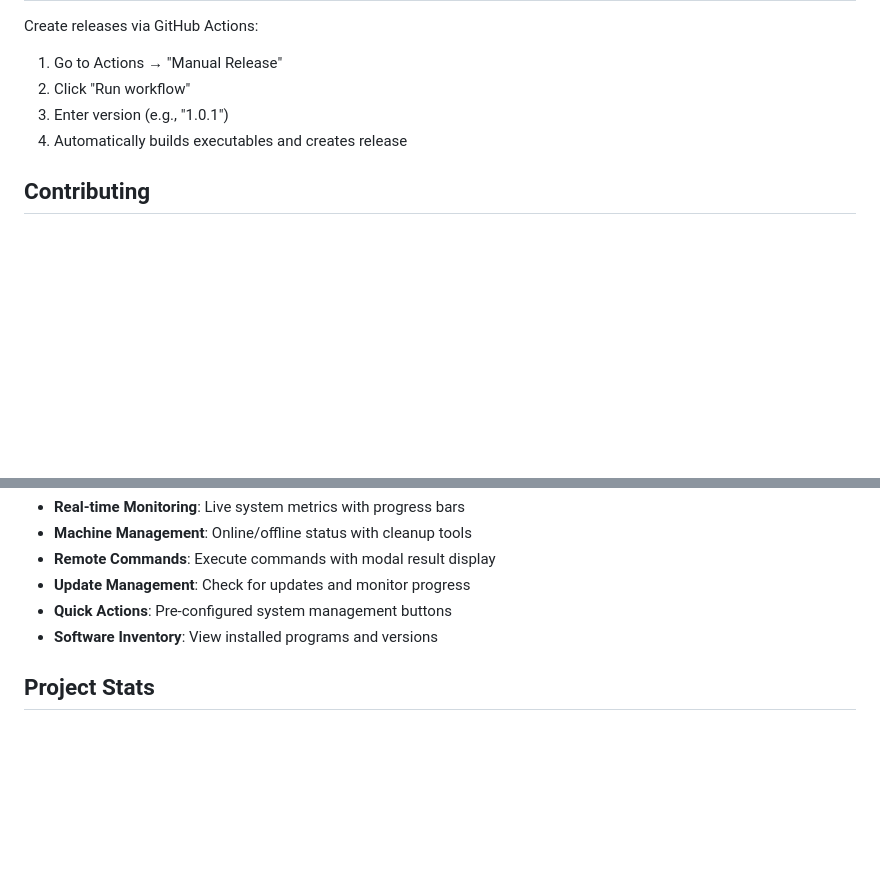
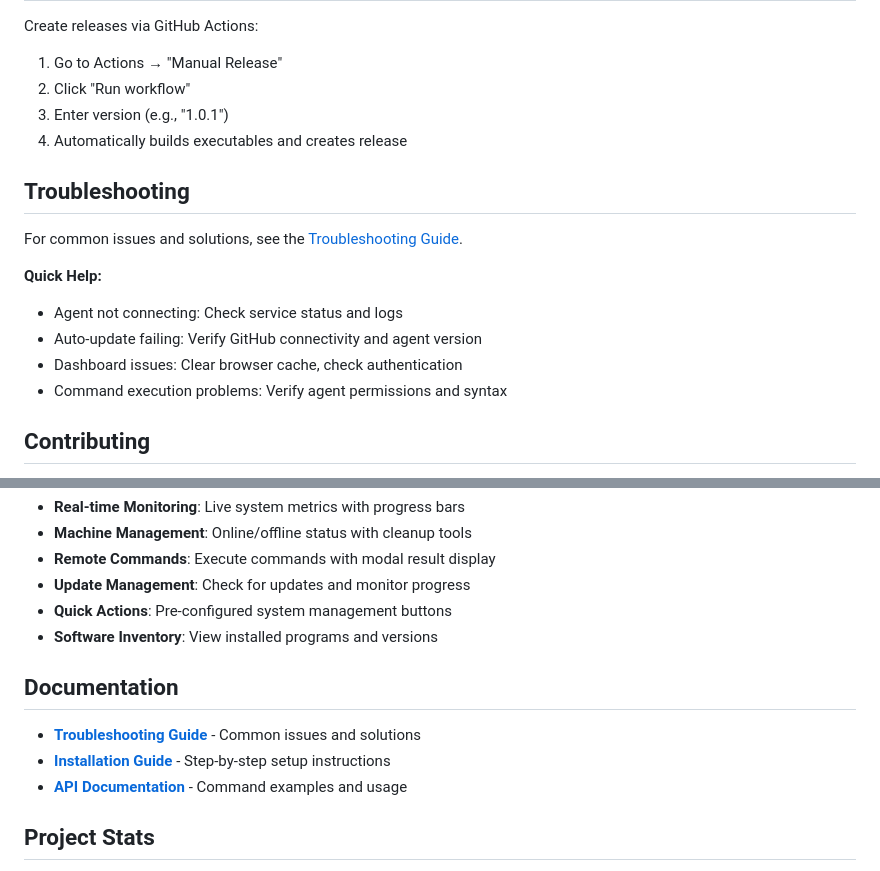
Before and after one commit to wslabn/nxtclone, a Markdown page: README.md, 2 parts joined by grey strips. Drawn GitHub-style; blank space fills up the shorter version.

Commit message:
Add comprehensive troubleshooting guide and update README

```diff
--- a/README.md
+++ b/README.md
@@ -163,6 +163,16 @@ Create releases via GitHub Actions:
 3. Enter version (e.g., "1.0.1")
 4. Automatically builds executables and creates release
 
+## Troubleshooting
+
+For common issues and solutions, see the [Troubleshooting Guide](TROUBLESHOOTING.md).
+
+**Quick Help:**
+- Agent not connecting: Check service status and logs
+- Auto-update failing: Verify GitHub connectivity and agent version
+- Dashboard issues: Clear browser cache, check authentication
+- Command execution problems: Verify agent permissions and syntax
+
 ## Contributing
 
 1. Fork the repository
@@ -184,5 +194,11 @@ MIT License - see LICENSE file for details
 - **Quick Actions**: Pre-configured system management buttons
 - **Software Inventory**: View installed programs and versions
 
+## Documentation
+
+- **[Troubleshooting Guide](TROUBLESHOOTING.md)** - Common issues and solutions
+- **[Installation Guide](#agent-installation)** - Step-by-step setup instructions
+- **[API Documentation](#command-examples)** - Command examples and usage
+
 ## Project Stats
 - Total Code Files: 12
```
Also changed, not shown: other parts of README.md (+2 -2 lines), TROUBLESHOOTING.md (added, +259 -0 lines).
